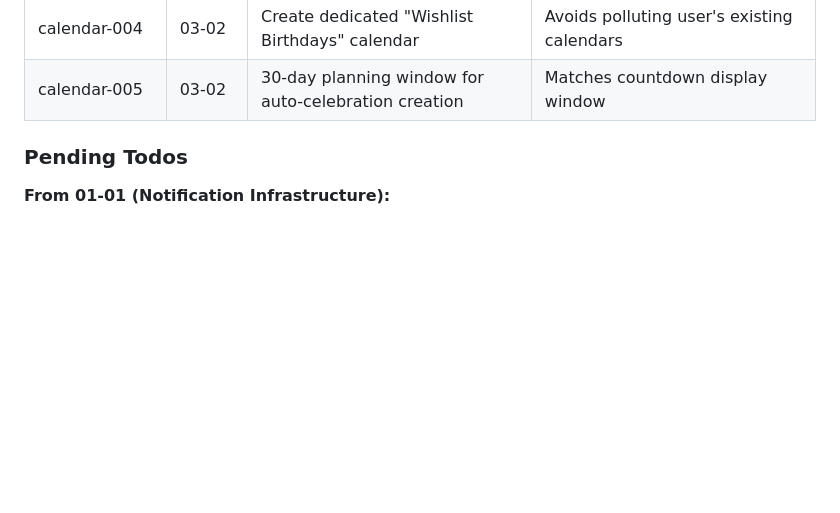
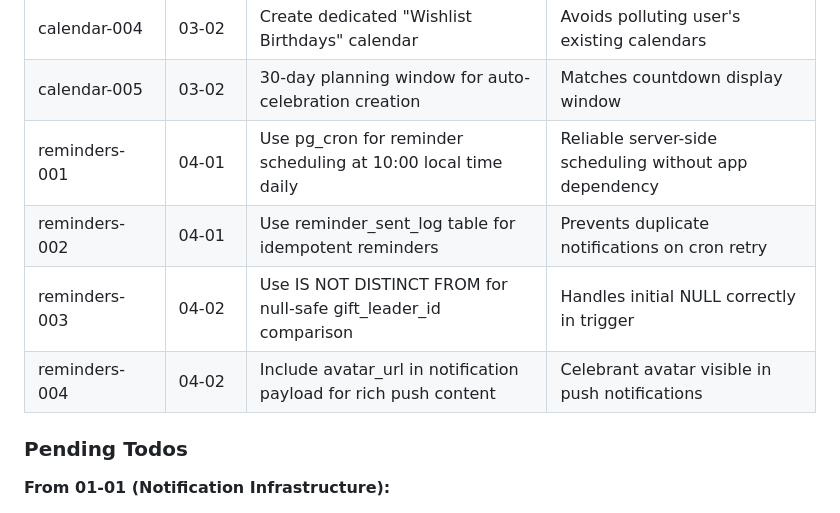
Before and after one commit to zetazetazone/wishlist-app, a Markdown page: .planning/STATE.md, the part around one of its changes. Rendered like a GitHub page; blank space fills up the shorter version.

```diff
--- a/.planning/STATE.md
+++ b/.planning/STATE.md
@@ -60,6 +61,10 @@ Recent decisions affecting current work:
 | calendar-003 | 03-02 | Device calendar sync on tap only (not automatic) | Better UX and privacy |
 | calendar-004 | 03-02 | Create dedicated "Wishlist Birthdays" calendar | Avoids polluting user's existing calendars |
 | calendar-005 | 03-02 | 30-day planning window for auto-celebration creation | Matches countdown display window |
+| reminders-001 | 04-01 | Use pg_cron for reminder scheduling at 10:00 local time daily | Reliable server-side scheduling without app dependency |
+| reminders-002 | 04-01 | Use reminder_sent_log table for idempotent reminders | Prevents duplicate notifications on cron retry |
+| reminders-003 | 04-02 | Use IS NOT DISTINCT FROM for null-safe gift_leader_id comparison | Handles initial NULL correctly in trigger |
+| reminders-004 | 04-02 | Include avatar_url in notification payload for rich push content | Celebrant avatar visible in push notifications |
 
 ### Pending Todos
 
```
Also changed, not shown: other parts of .planning/STATE.md (+23 -12 lines), 1 other file.
